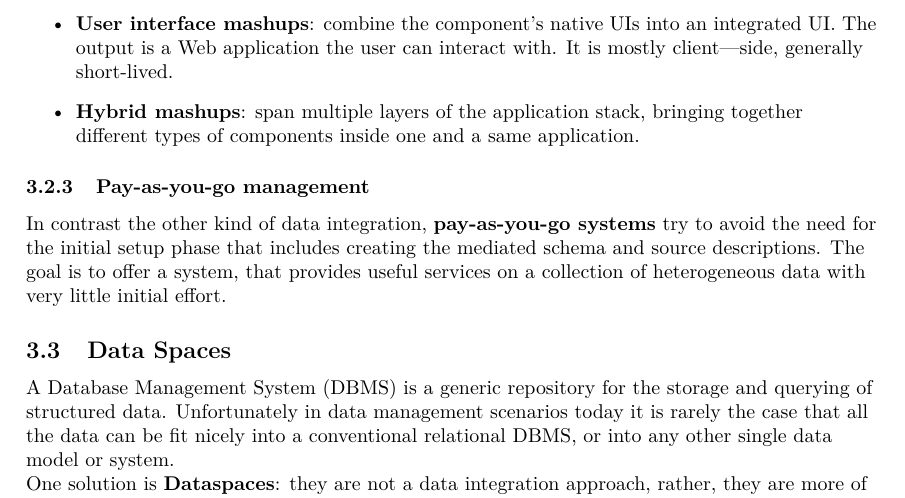
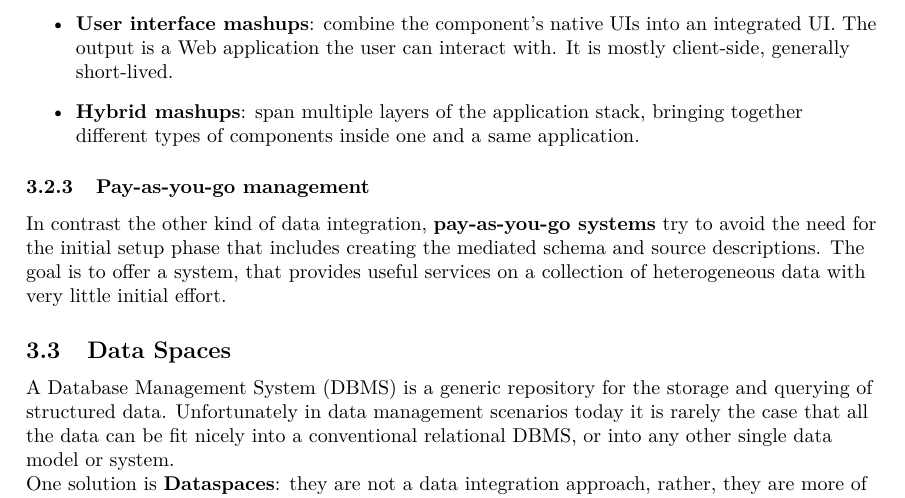
Before and after one commit to limone-eth/tis-notes, a LaTeX document (tis-notes.tex): part of page 17 of 33, cut so that both start at the same text. Compiled offline with pdfLaTeX.

Commit message:
Fixing typos

```diff
--- a/tis-notes.tex
+++ b/tis-notes.tex
@@ -511,7 +511,7 @@ The work of developers can be facilitated by suitable abstractions, component te
 \begin{itemize}
 	\item \textbf{Data mashups}: retrieve data from different resources, process them and return an integrated result set. Data mashups are a Web-based, lightweight form of data integration, intended to solve different problems.
 	\item \textbf{Logic mashups}: integrate functionality published by logic or data components. The output is a process that manages the components, in turn published as a logical component.
-	\item \textbf{User interface mashups}: combine the component’s native UIs into an integrated UI. The output is a Web application the user can interact with. It is mostly client—side, generally short-lived.
+	\item \textbf{User interface mashups}: combine the component’s native UIs into an integrated UI. The output is a Web application the user can interact with. It is mostly client-side, generally short-lived.
 	\item \textbf{Hybrid mashups}: span multiple layers of the application stack, bringing together different types of components inside one and a same application.
 \end{itemize}
 \subsubsection{Pay-as-you-go management}
```
Also changed, not shown: tis-notes.pdf, tis-notes.tex (2 more changed lines).
